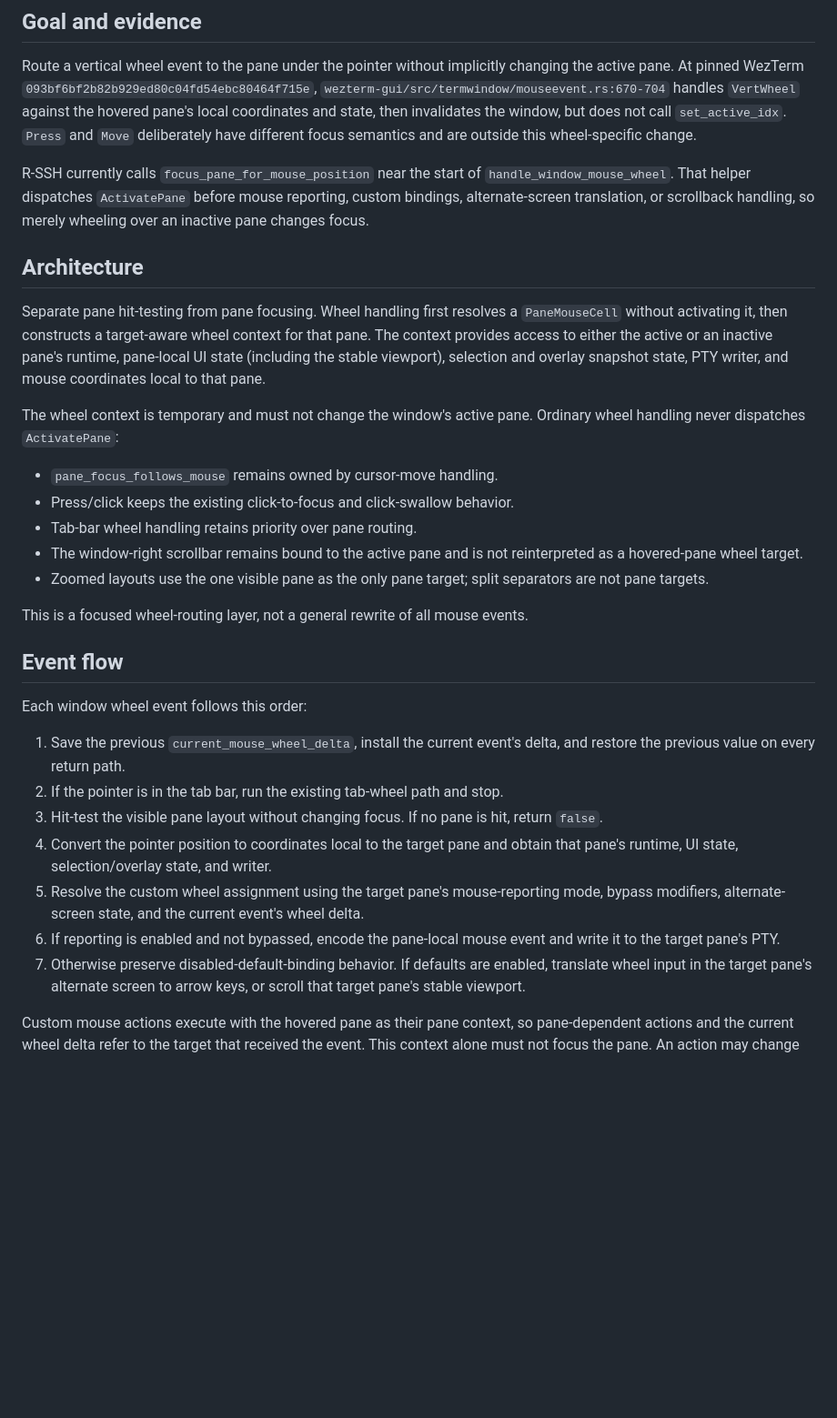
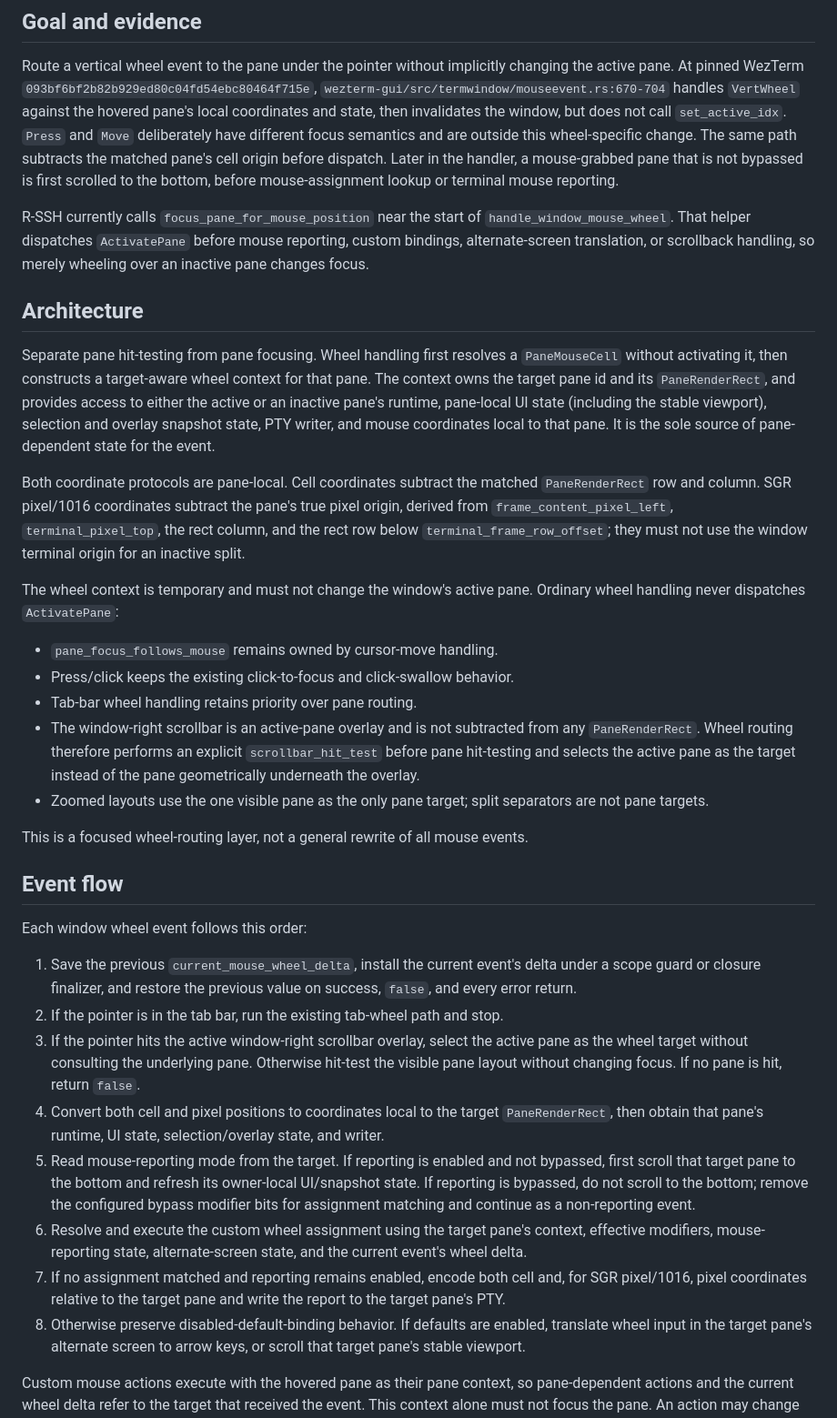
Before and after one commit to a1112/R-SSH, a Markdown page: docs/plans/2026-07-22-wezterm-inactive-pane-wheel-design.md, the part around one of its changes. Shown at 91% size. Rendered like a GitHub page; blank space fills up the shorter version.

Commit message:
docs: refine inactive pane wheel routing design

```diff
--- a/docs/plans/2026-07-22-wezterm-inactive-pane-wheel-design.md
+++ b/docs/plans/2026-07-22-wezterm-inactive-pane-wheel-design.md
@@ -8,7 +8,10 @@ changing the active pane. At pinned WezTerm
 `wezterm-gui/src/termwindow/mouseevent.rs:670-704` handles `VertWheel` against
 the hovered pane's local coordinates and state, then invalidates the window,
 but does not call `set_active_idx`. `Press` and `Move` deliberately have
-different focus semantics and are outside this wheel-specific change.
+different focus semantics and are outside this wheel-specific change. The same
+path subtracts the matched pane's cell origin before dispatch. Later in the
+handler, a mouse-grabbed pane that is not bypassed is first scrolled to the
+bottom, before mouse-assignment lookup or terminal mouse reporting.
 
 R-SSH currently calls `focus_pane_for_mouse_position` near the start of
 `handle_window_mouse_wheel`. That helper dispatches `ActivatePane` before
@@ -19,10 +22,18 @@ handling, so merely wheeling over an inactive pane changes focus.
 
 Separate pane hit-testing from pane focusing. Wheel handling first resolves a
 `PaneMouseCell` without activating it, then constructs a target-aware wheel
-context for that pane. The context provides access to either the active or an
-inactive pane's runtime, pane-local UI state (including the stable viewport),
-selection and overlay snapshot state, PTY writer, and mouse coordinates local
-to that pane.
+context for that pane. The context owns the target pane id and its
+`PaneRenderRect`, and provides access to either the active or an inactive
+pane's runtime, pane-local UI state (including the stable viewport), selection
+and overlay snapshot state, PTY writer, and mouse coordinates local to that
+pane. It is the sole source of pane-dependent state for the event.
+
+Both coordinate protocols are pane-local. Cell coordinates subtract the
+matched `PaneRenderRect` row and column. SGR pixel/1016 coordinates subtract
+the pane's true pixel origin, derived from `frame_content_pixel_left`,
+`terminal_pixel_top`, the rect column, and the rect row below
+`terminal_frame_row_offset`; they must not use the window terminal origin for
+an inactive split.
 
 The wheel context is temporary and must not change the window's active pane.
 Ordinary wheel handling never dispatches `ActivatePane`:
@@ -30,8 +41,10 @@ Ordinary wheel handling never dispatches `ActivatePane`:
 - `pane_focus_follows_mouse` remains owned by cursor-move handling.
 - Press/click keeps the existing click-to-focus and click-swallow behavior.
 - Tab-bar wheel handling retains priority over pane routing.
-- The window-right scrollbar remains bound to the active pane and is not
-  reinterpreted as a hovered-pane wheel target.
+- The window-right scrollbar is an active-pane overlay and is not subtracted
+  from any `PaneRenderRect`. Wheel routing therefore performs an explicit
+  `scrollbar_hit_test` before pane hit-testing and selects the active pane as
+  the target instead of the pane geometrically underneath the overlay.
 - Zoomed layouts use the one visible pane as the only pane target; split
   separators are not pane targets.
 
@@ -43,18 +56,28 @@ events.
 Each window wheel event follows this order:
 
 1. Save the previous `current_mouse_wheel_delta`, install the current event's
-   delta, and restore the previous value on every return path.
+   delta under a scope guard or closure finalizer, and restore the previous
+   value on success, `false`, and every error return.
 2. If the pointer is in the tab bar, run the existing tab-wheel path and stop.
-3. Hit-test the visible pane layout without changing focus. If no pane is hit,
-   return `false`.
-4. Convert the pointer position to coordinates local to the target pane and
-   obtain that pane's runtime, UI state, selection/overlay state, and writer.
-5. Resolve the custom wheel assignment using the target pane's mouse-reporting
-   mode, bypass modifiers, alternate-screen state, and the current event's
-   wheel delta.
-6. If reporting is enabled and not bypassed, encode the pane-local mouse event
-   and write it to the target pane's PTY.
-7. Otherwise preserve disabled-default-binding behavior. If defaults are
+3. If the pointer hits the active window-right scrollbar overlay, select the
+   active pane as the wheel target without consulting the underlying pane.
+   Otherwise hit-test the visible pane layout without changing focus. If no
+   pane is hit, return `false`.
+4. Convert both cell and pixel positions to coordinates local to the target
+   `PaneRenderRect`, then obtain that pane's runtime, UI state,
+   selection/overlay state, and writer.
+5. Read mouse-reporting mode from the target. If reporting is enabled and not
+   bypassed, first scroll that target pane to the bottom and refresh its
+   owner-local UI/snapshot state. If reporting is bypassed, do not scroll to
+   the bottom; remove the configured bypass modifier bits for assignment
+   matching and continue as a non-reporting event.
+6. Resolve and execute the custom wheel assignment using the target pane's
+   context, effective modifiers, mouse-reporting state, alternate-screen
+   state, and the current event's wheel delta.
+7. If no assignment matched and reporting remains enabled, encode both cell
+   and, for SGR pixel/1016, pixel coordinates relative to the target pane and
+   write the report to the target pane's PTY.
+8. Otherwise preserve disabled-default-binding behavior. If defaults are
    enabled, translate wheel input in the target pane's alternate screen to
    arrow keys, or scroll that target pane's stable viewport.
 
```
Also changed, not shown: other parts of docs/plans/2026-07-22-wezterm-inactive-pane-wheel-design.md (+61 -7 lines).
